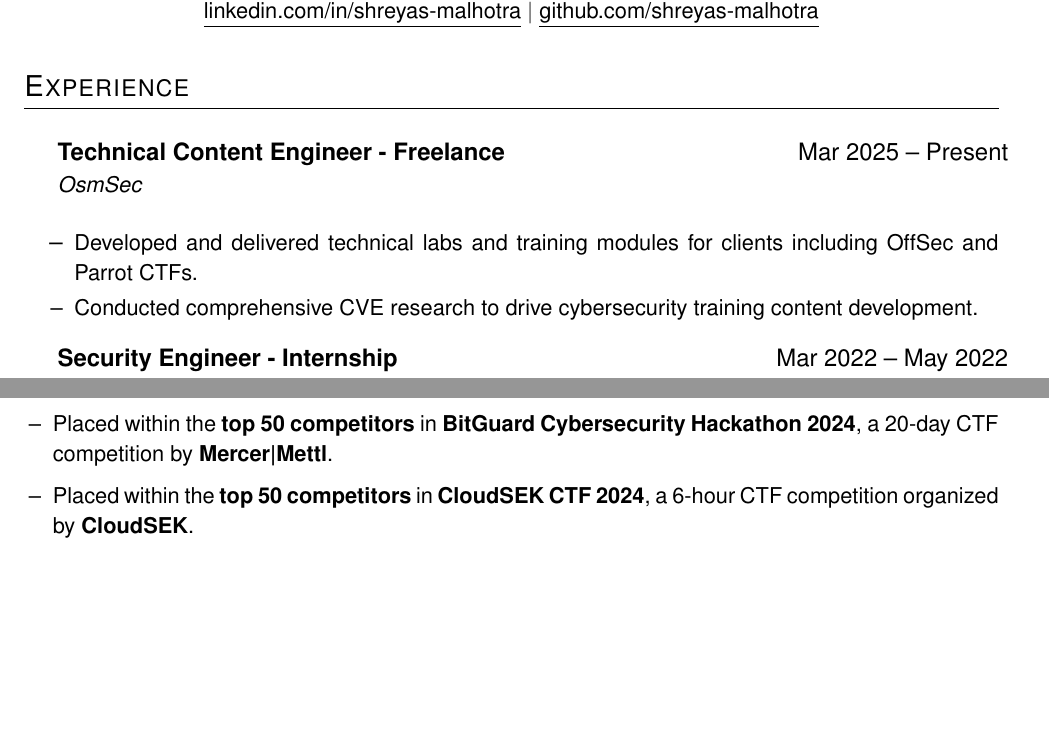
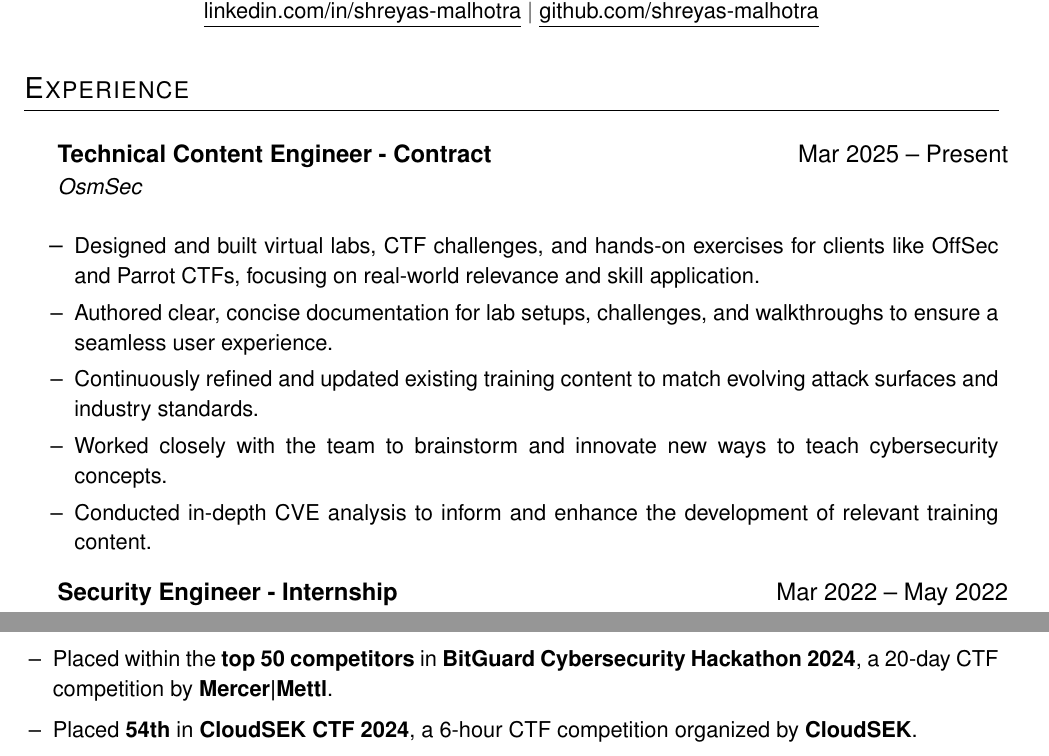
Before and after one commit to shreyas-malhotra/resume, a LaTeX document (main.tex): two parts of pages 1 and 2 of 2, joined at a grey line, cut so that both start at the same text, the shorter picture padded with empty space. Compiled offline with pdfLaTeX.

Commit message:
added more bullet points for current role

```diff
--- a/main.tex
+++ b/main.tex
@@ -103,11 +103,14 @@
 \section{Experience}
   \resumeSubHeadingListStart
     \resumeSubheading
-      {Technical Content Engineer - Freelance}{Mar 2025 -- Present}
+      {Technical Content Engineer - Contract}{Mar 2025 -- Present}
       {\href{https://osmsec.xyz}{OsmSec}}{}
       \resumeItemListStart
-        \resumeItem{Developed and delivered technical labs and training modules for clients including OffSec and Parrot CTFs.}
-        \resumeItem{Conducted comprehensive CVE research to drive cybersecurity training content development.}
+        \resumeItem{Designed and built virtual labs, CTF challenges, and hands-on exercises for clients like OffSec and Parrot CTFs, focusing on real-world relevance and skill application.}
+        \resumeItem{Authored clear, concise documentation for lab setups, challenges, and walkthroughs to ensure a seamless user experience.}
+        \resumeItem{Continuously refined and updated existing training content to match evolving attack surfaces and industry standards.}
+        \resumeItem{Worked closely with the team to brainstorm and innovate new ways to teach cybersecurity concepts.}
+        \resumeItem{Conducted in-depth CVE analysis to inform and enhance the development of relevant training content.}
       \resumeItemListEnd
 
     \resumeSubheading
@@ -167,7 +170,7 @@
     \resumeItem{Placed within the \textbf{top 15 competitors} in \textbf{VulnX CTF 2024}, a 24-hour CTF competition organized by the \textbf{VULNCON Security Conference}.}
     \resumeItem{Achieved a \textbf{global top 2\% ranking} on \textbf{TryHackMe}, a practical Cyber Security training platform.}
     \resumeItem{Placed within the \textbf{top 50 competitors} in \textbf{BitGuard Cybersecurity Hackathon 2024}, a 20-day CTF competition by \textbf{Mercer|Mettl}.}
-    \resumeItem{Placed within the \textbf{top 50 competitors} in \textbf{CloudSEK CTF 2024}, a 6-hour CTF competition organized by \textbf{CloudSEK}.}
+    \resumeItem{Placed \textbf{54th} in \textbf{CloudSEK CTF 2024}, a 6-hour CTF competition organized by \textbf{CloudSEK}.}
 \resumeItemListEnd
 
 \end{document}
```
Also changed, not shown: CV_Shreyas_Malhotra.pdf.
